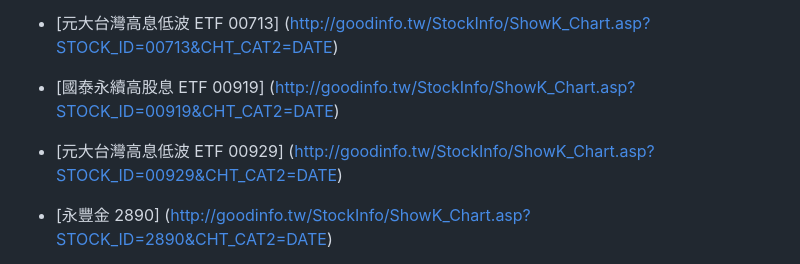
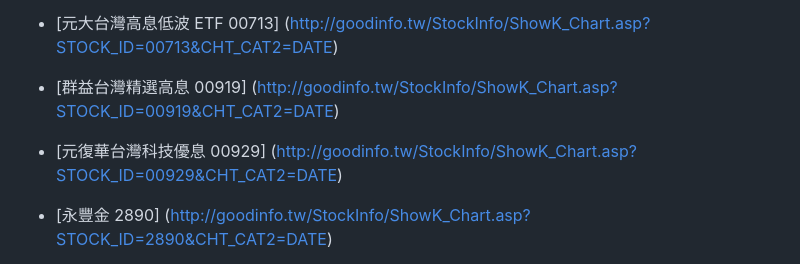
Before and after one commit to oouyang/rate, a Markdown page: README.md, the part around the change. GitHub-like rendering.

```diff
--- a/README.md
+++ b/README.md
@@ -17,8 +17,8 @@
 * [富邦釆吉50 ETF 006208] (http://goodinfo.tw/StockInfo/ShowK_Chart.asp?STOCK_ID=006208&CHT_CAT2=DATE)
 * [國泰永續高股息 ETF 00878] (http://goodinfo.tw/StockInfo/ShowK_Chart.asp?STOCK_ID=00878&CHT_CAT2=DATE)
 * [元大台灣高息低波	 ETF 00713] (http://goodinfo.tw/StockInfo/ShowK_Chart.asp?STOCK_ID=00713&CHT_CAT2=DATE)
-* [國泰永續高股息 ETF 00919] (http://goodinfo.tw/StockInfo/ShowK_Chart.asp?STOCK_ID=00919&CHT_CAT2=DATE)
-* [元大台灣高息低波	 ETF 00929] (http://goodinfo.tw/StockInfo/ShowK_Chart.asp?STOCK_ID=00929&CHT_CAT2=DATE)
+* [群益台灣精選高息 00919] (http://goodinfo.tw/StockInfo/ShowK_Chart.asp?STOCK_ID=00919&CHT_CAT2=DATE)
+* [元復華台灣科技優息 00929] (http://goodinfo.tw/StockInfo/ShowK_Chart.asp?STOCK_ID=00929&CHT_CAT2=DATE)
 
 * [永豐金 2890] (http://goodinfo.tw/StockInfo/ShowK_Chart.asp?STOCK_ID=2890&CHT_CAT2=DATE)
 * [中信金 2891] (http://goodinfo.tw/StockInfo/ShowK_Chart.asp?STOCK_ID=2891&CHT_CAT2=DATE)
```
